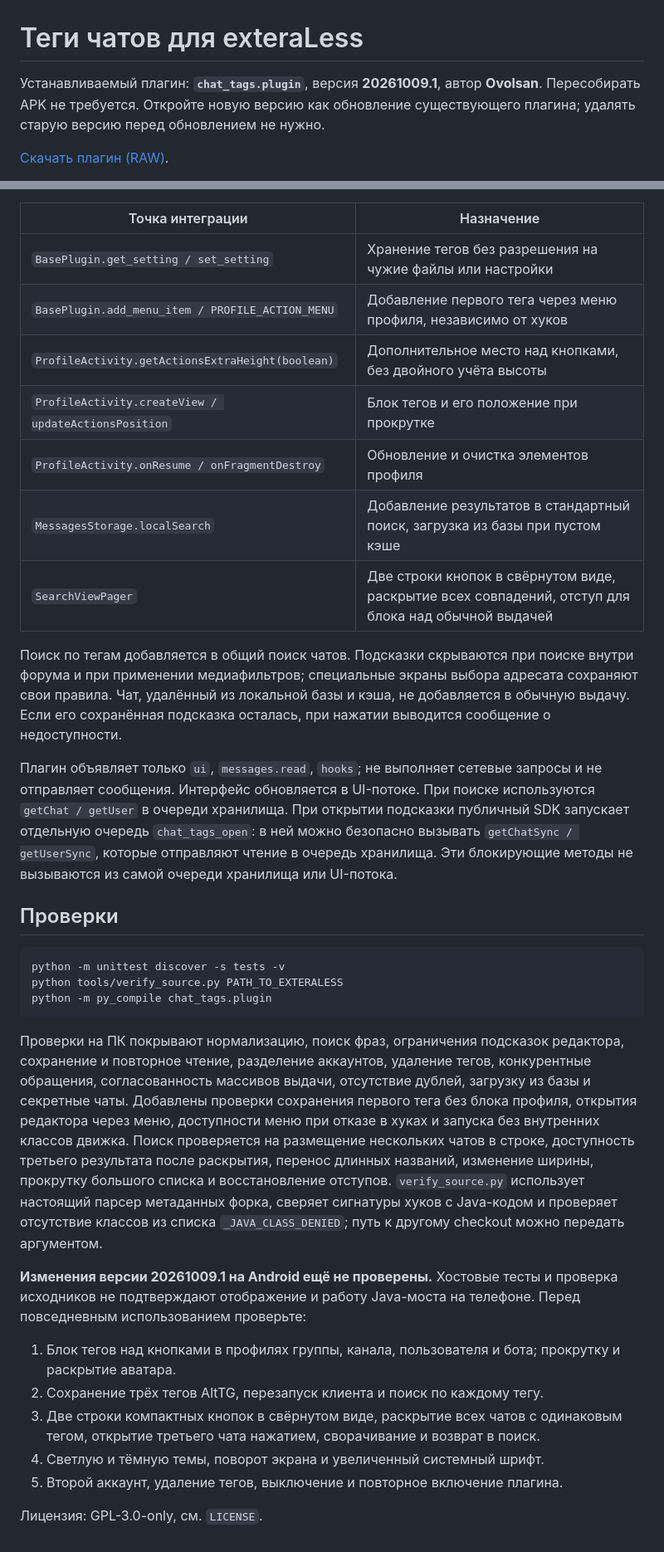
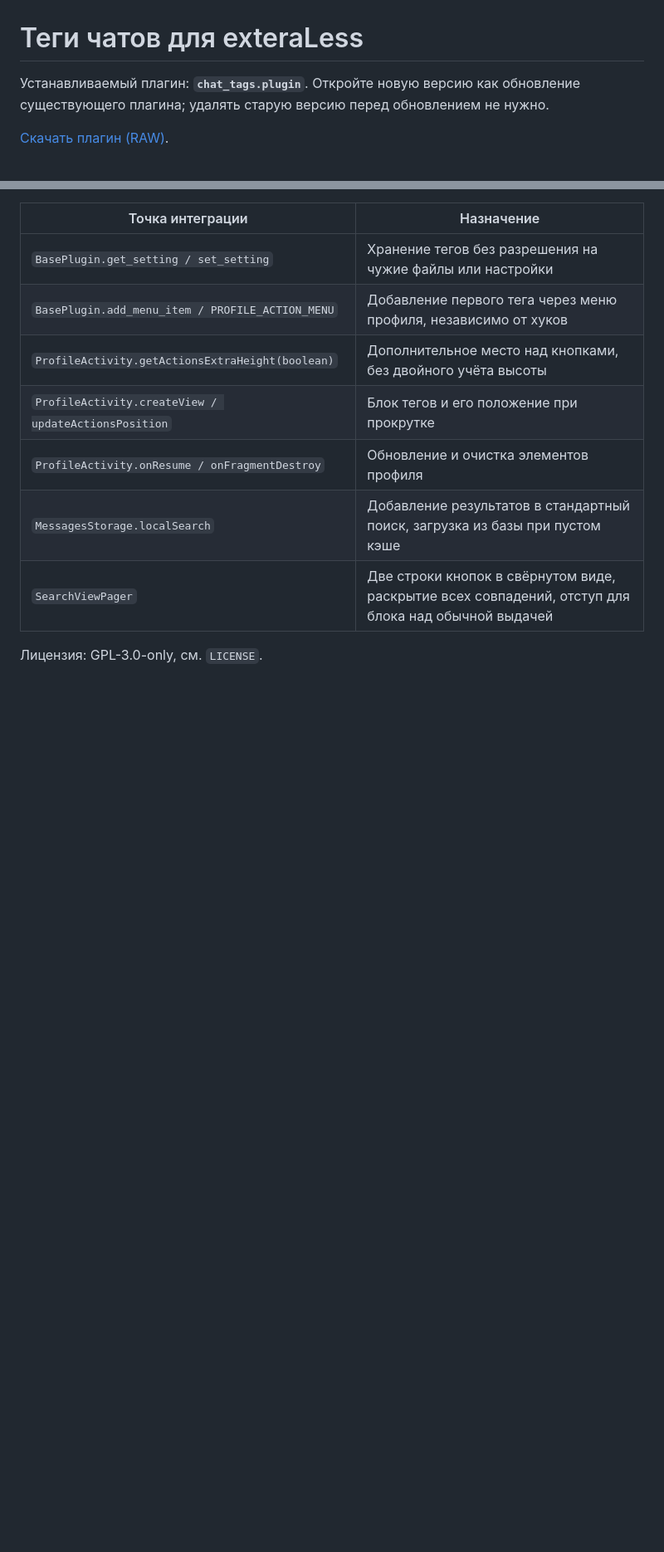
Before and after one commit to Ovolsan/Chat-tags, a Markdown page: README.md, 2 parts joined by grey strips. Shown at 83% size. Rendered like a GitHub page; blank space fills up the shorter version.

````diff
--- a/README.md
+++ b/README.md
@@ -1,6 +1,6 @@
 # Теги чатов для exteraLess
 
-Устанавливаемый плагин: **`chat_tags.plugin`**, версия **20261009.1**, автор **Ovolsan**. Пересобирать APK не требуется. Откройте новую версию как обновление существующего плагина; удалять старую версию перед обновлением не нужно.
+Устанавливаемый плагин: **`chat_tags.plugin`**. Откройте новую версию как обновление существующего плагина; удалять старую версию перед обновлением не нужно.
 
 [Скачать плагин (RAW)](https://raw.githubusercontent.com/Ovolsan/Chat-tags/main/chat_tags.plugin).
 
@@ -55,26 +43,4 @@ telegram
 | `MessagesStorage.localSearch` | Добавление результатов в стандартный поиск, загрузка из базы при пустом кэше |
 | `SearchViewPager` | Две строки кнопок в свёрнутом виде, раскрытие всех совпадений, отступ для блока над обычной выдачей |
 
-Поиск по тегам добавляется в общий поиск чатов. Подсказки скрываются при поиске внутри форума и при применении медиафильтров; специальные экраны выбора адресата сохраняют свои правила. Чат, удалённый из локальной базы и кэша, не добавляется в обычную выдачу. Если его сохранённая подсказка осталась, при нажатии выводится сообщение о недоступности.
-
-Плагин объявляет только `ui`, `messages.read`, `hooks`; не выполняет сетевые запросы и не отправляет сообщения. Интерфейс обновляется в UI-потоке. При поиске используются `getChat / getUser` в очереди хранилища. При открытии подсказки публичный SDK запускает отдельную очередь `chat_tags_open`: в ней можно безопасно вызывать `getChatSync / getUserSync`, которые отправляют чтение в очередь хранилища. Эти блокирующие методы не вызываются из самой очереди хранилища или UI-потока.
-
-## Проверки
-
-```powershell
-python -m unittest discover -s tests -v
-python tools/verify_source.py PATH_TO_EXTERALESS
-python -m py_compile chat_tags.plugin
-```
-
-Проверки на ПК покрывают нормализацию, поиск фраз, ограничения подсказок редактора, сохранение и повторное чтение, разделение аккаунтов, удаление тегов, конкурентные обращения, согласованность массивов выдачи, отсутствие дублей, загрузку из базы и секретные чаты. Добавлены проверки сохранения первого тега без блока профиля, открытия редактора через меню, доступности меню при отказе в хуках и запуска без внутренних классов движка. Поиск проверяется на размещение нескольких чатов в строке, доступность третьего результата после раскрытия, перенос длинных названий, изменение ширины, прокрутку большого списка и восстановление отступов. `verify_source.py` использует настоящий парсер метаданных форка, сверяет сигнатуры хуков с Java-кодом и проверяет отсутствие классов из списка `_JAVA_CLASS_DENIED`; путь к другому checkout можно передать аргументом.
-
-**Изменения версии 20261009.1 на Android ещё не проверены.** Хостовые тесты и проверка исходников не подтверждают отображение и работу Java-моста на телефоне. Перед повседневным использованием проверьте:
-
-1. Блок тегов над кнопками в профилях группы, канала, пользователя и бота; прокрутку и раскрытие аватара.
-2. Сохранение трёх тегов AltTG, перезапуск клиента и поиск по каждому тегу.
-3. Две строки компактных кнопок в свёрнутом виде, раскрытие всех чатов с одинаковым тегом, открытие третьего чата нажатием, сворачивание и возврат в поиск.
-4. Светлую и тёмную темы, поворот экрана и увеличенный системный шрифт.
-5. Второй аккаунт, удаление тегов, выключение и повторное включение плагина.
-
 Лицензия: GPL-3.0-only, см. `LICENSE`.
````
Also changed, not shown: other parts of README.md (+4 -16 lines).
